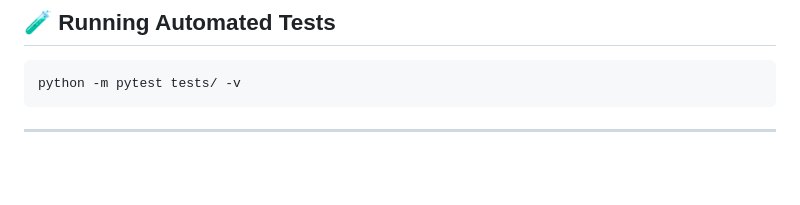
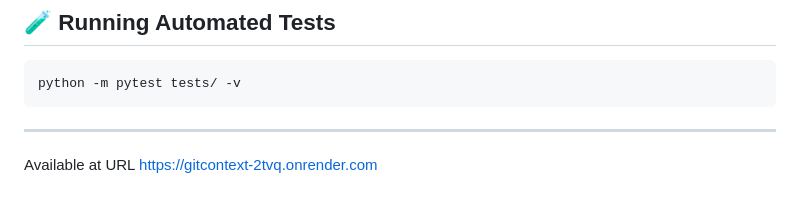
Before and after one commit to Haswanthobbina/RAG-Project, a Markdown page: README.md, the part around the change. Rendered like a GitHub page; blank space fills up the shorter version.

Commit message:
Add deployment URL to README
Added deployment URL to the README file.

````diff
--- a/README.md
+++ b/README.md
@@ -197,3 +197,4 @@ python -m pytest tests/ -v
 ```
 
 ---
+Available at URL https://gitcontext-2tvq.onrender.com
````
